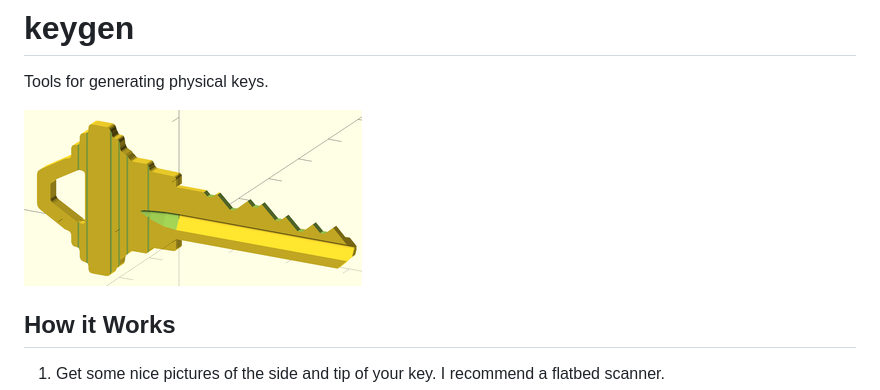
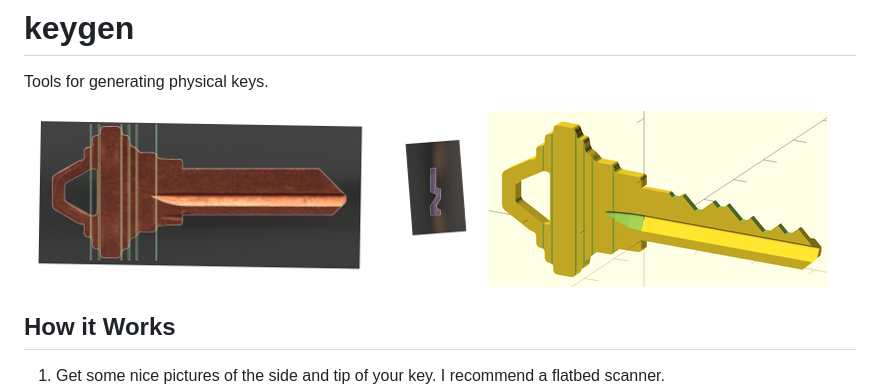
Before and after one commit to ervanalb/keygen, a Markdown page: README.md, the part around the change. GitHub-like rendering; pictures changed too: doc/inkscape.png (added).

Commit message:
add new image to README

```diff
--- a/README.md
+++ b/README.md
@@ -1,6 +1,7 @@
 # keygen
 Tools for generating physical keys.
 
+![Key in Inkscape](doc/inkscape.png "SC4")
 ![Key in OpenSCAD](doc/key.png "152698")
 
 ## How it Works
```
